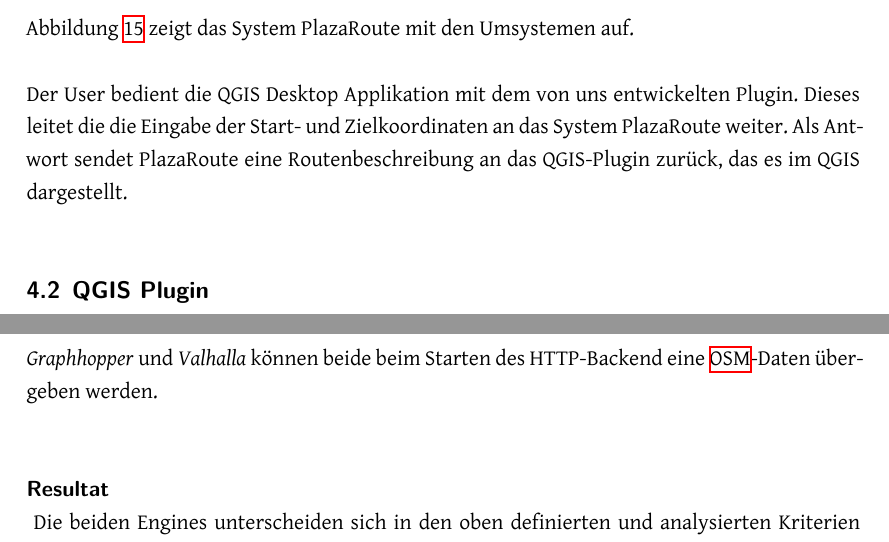
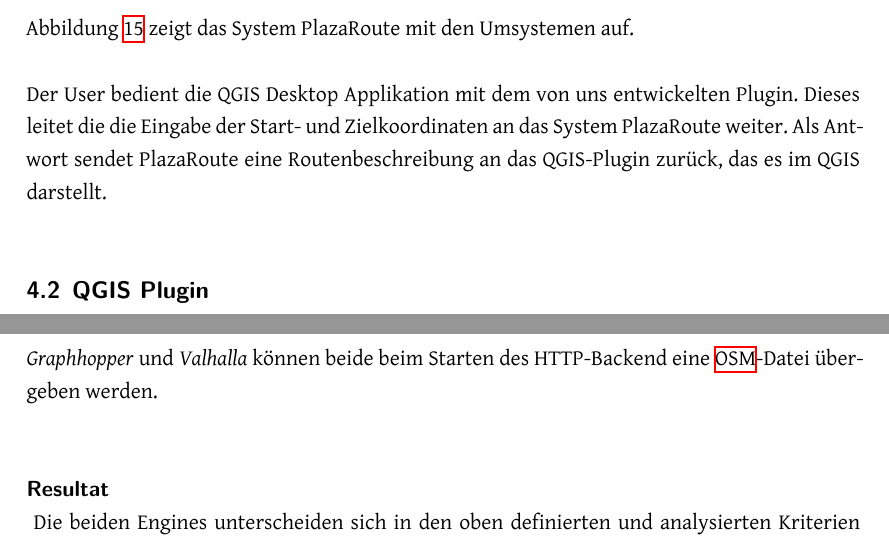
Before and after one commit to PlazaNav/PlazaNav-doc, a LaTeX thesis (index.tex, which reads projectdoc/architektur.tex): two parts of pages 33 and 41 of 52, joined at a grey line, cut so that both start at the same text. Compiled offline with XeLaTeX.

Commit message:
fix typos

```diff
--- a/projectdoc/architektur.tex
+++ b/projectdoc/architektur.tex
@@ -17,7 +17,7 @@
 
 Abbildung \ref{fig:system_context_diagram} zeigt das System PlazaRoute mit den Umsystemen auf.
 
-Der User bedient die QGIS Desktop Applikation mit dem von uns entwickelten Plugin. Dieses leitet die die Eingabe der Start- und Zielkoordinaten an das System PlazaRoute weiter. Als Antwort sendet PlazaRoute eine Routenbeschreibung an das QGIS-Plugin zurück, das es im QGIS dargestellt.
+Der User bedient die QGIS Desktop Applikation mit dem von uns entwickelten Plugin. Dieses leitet die die Eingabe der Start- und Zielkoordinaten an das System PlazaRoute weiter. Als Antwort sendet PlazaRoute eine Routenbeschreibung an das QGIS-Plugin zurück, das es im QGIS darstellt.
 
 \subsection{QGIS Plugin}
 \label{architektur:QGIS Plugin}
@@ -161,7 +161,7 @@
 \label{architektur:OSM-Daten-Integration}
 Die Komponente \nameref{architektur:Plaza Vorverarbeitung} generiert eigene \ac{OSM}-Daten. Damit das Fussgänger-Routing funktioniert, müssen die vorverarbeiteten \ac{OSM}-Daten der Routing-Engine übergeben werden.
 
-\emph{Graphhopper} und \emph{Valhalla} können beide beim Starten des HTTP-Backend eine \ac{OSM}-Daten übergeben werden.
+\emph{Graphhopper} und \emph{Valhalla} können beide beim Starten des HTTP-Backend eine \ac{OSM}-Datei übergeben werden.
 
 % TODO: wollen wir noch prüfen, wie die Engines mit Änderungen umgehen können? Sprich muss alles neu importiert werden oder können sie mergen?
 
```
